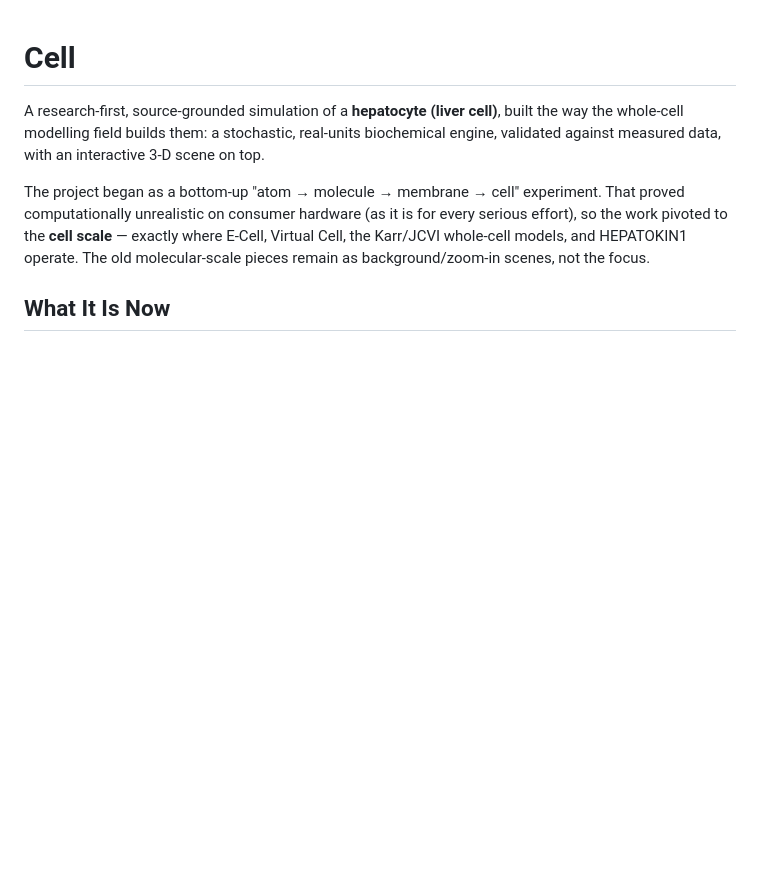
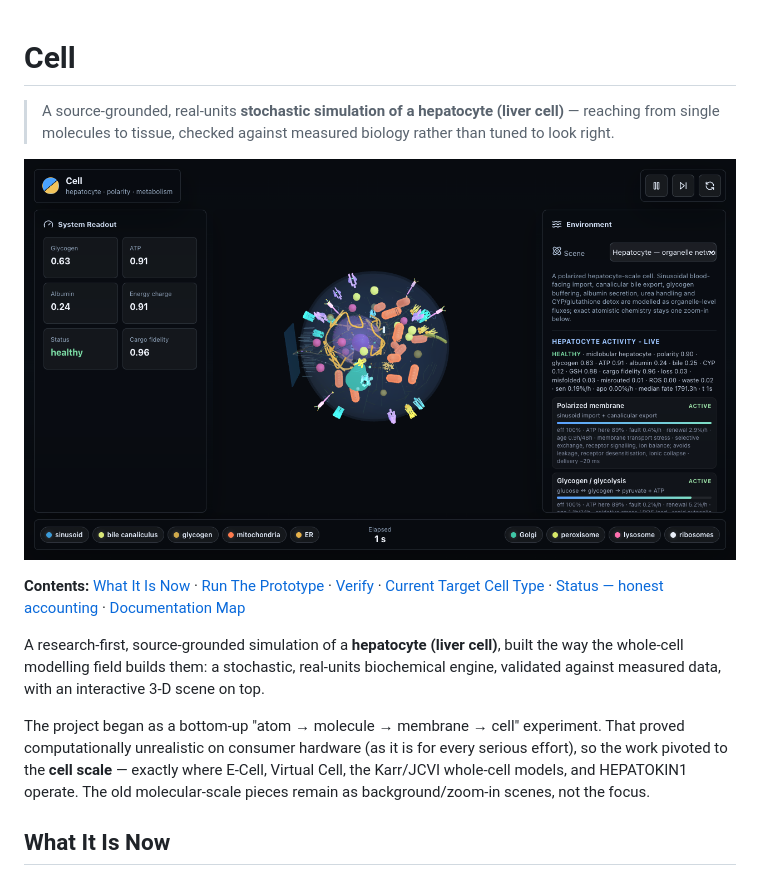
Before and after one commit to veliatees/Cell, a Markdown page: README.md, the part around the change. GitHub-like rendering; pictures changed too: docs/images/hepatocyte-scene.png (added); blank space fills up the shorter version.

Commit message:
README: add hero screenshot, tagline, and contents nav

```diff
--- a/README.md
+++ b/README.md
@@ -1,4 +1,10 @@
 # Cell
+
+> A source-grounded, real-units **stochastic simulation of a hepatocyte (liver cell)** — reaching from single molecules to tissue, checked against measured biology rather than tuned to look right.
+
+![The hepatocyte organelle scene: a polarized liver cell with organelles, live metabolic readout (ATP, glycogen, energy charge, cargo fidelity) and per-process activity](docs/images/hepatocyte-scene.png)
+
+**Contents:** [What It Is Now](#what-it-is-now) · [Run The Prototype](#run-the-prototype) · [Verify](#verify) · [Current Target Cell Type](#current-target-cell-type) · [Status — honest accounting](#status--honest-accounting) · [Documentation Map](#documentation-map)
 
 A research-first, source-grounded simulation of a **hepatocyte (liver cell)**,
 built the way the whole-cell modelling field builds them: a stochastic, real-units
```
